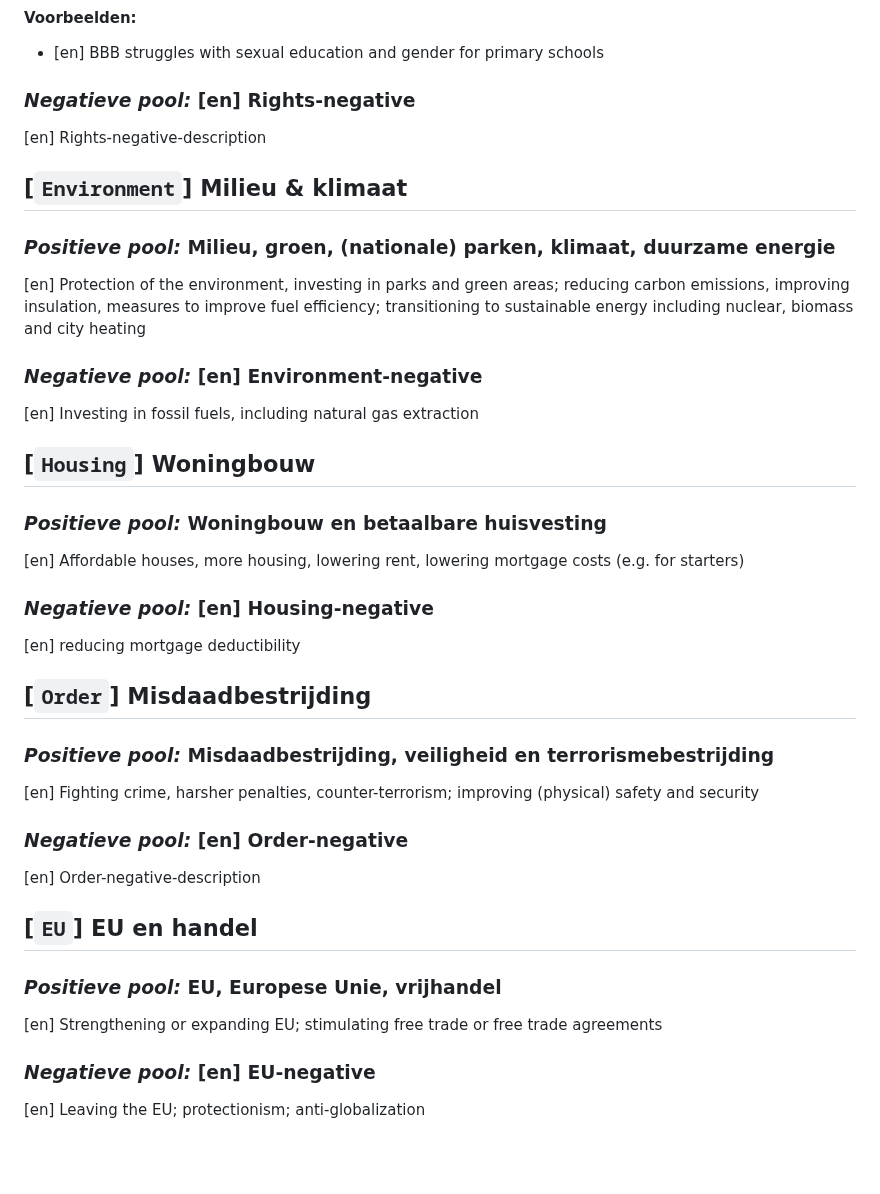
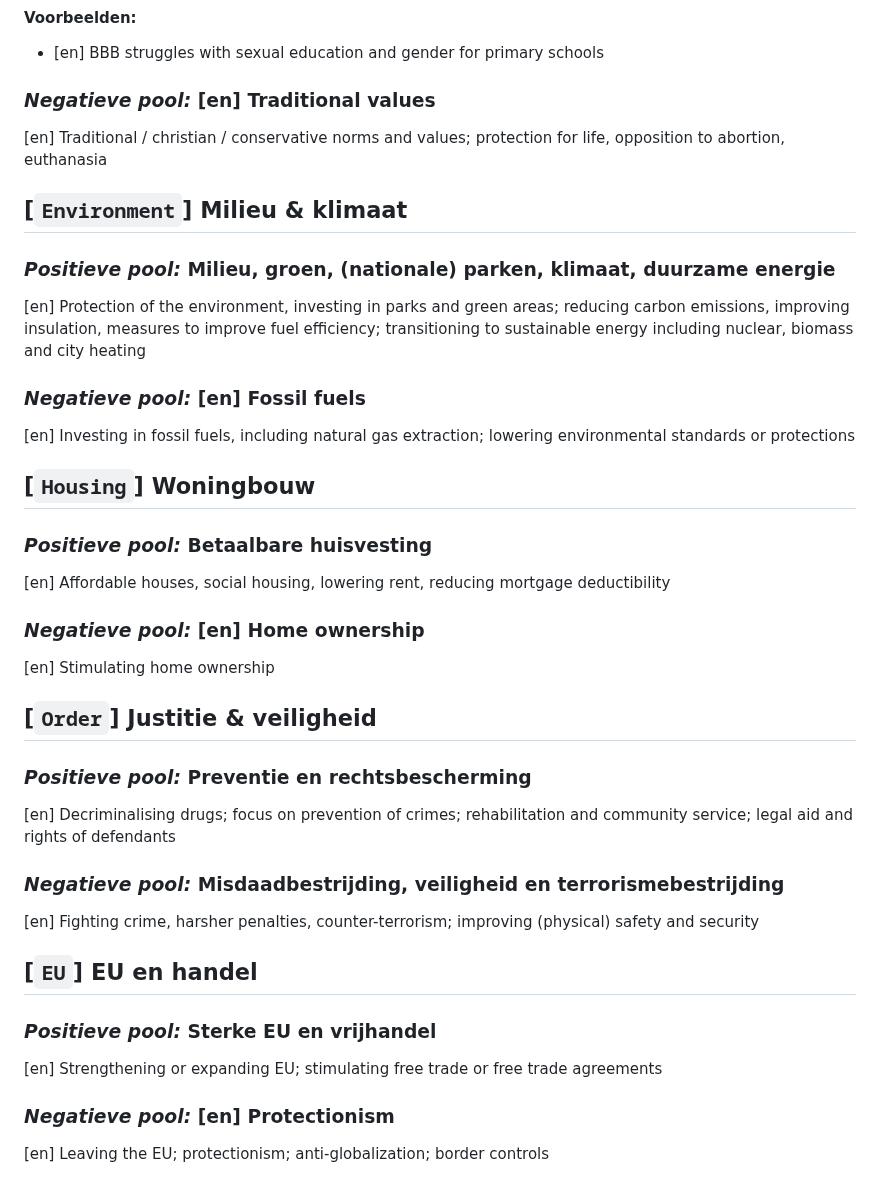
Before and after one commit to vanatteveldt/issuepositions, a Markdown page: annotations/topics-nl.md, the part around the change. Rendered like a GitHub page; blank space fills up the shorter version.

Commit message:
[Action codebook.yml] Created topic files from topics.yml

```diff
--- a/annotations/topics-nl.md
+++ b/annotations/topics-nl.md
@@ -129,8 +129,8 @@ Terugdringen stikstofuitstoot landbouw, inkrimpen veestapel, duurzame landbouw,
 - [en] BBB struggles with sexual education and gender for primary schools
 
 
-### _Negatieve pool:_ **[en] Rights-negative**
-[en] Rights-negative-description
+### _Negatieve pool:_ **[en] Traditional values**
+[en] Traditional / christian / conservative norms and values; protection for life, opposition to abortion, euthanasia
 
 
 
@@ -139,35 +139,35 @@ Terugdringen stikstofuitstoot landbouw, inkrimpen veestapel, duurzame landbouw,
 ### _Positieve pool:_ **Milieu, groen, (nationale) parken, klimaat, duurzame energie**
 [en] Protection of the environment, investing in parks and green areas; reducing carbon emissions, improving insulation, measures to improve fuel efficiency; transitioning to sustainable energy including nuclear, biomass and city heating
 
-### _Negatieve pool:_ **[en] Environment-negative**
-[en] Investing in fossil fuels, including natural gas extraction
+### _Negatieve pool:_ **[en] Fossil fuels**
+[en] Investing in fossil fuels, including natural gas extraction; lowering environmental standards or protections
 
 
 
 ## [`Housing`] Woningbouw
 
-### _Positieve pool:_ **Woningbouw en betaalbare huisvesting**
-[en] Affordable houses, more housing, lowering rent, lowering mortgage costs (e.g. for starters)
+### _Positieve pool:_ **Betaalbare huisvesting**
+[en] Affordable houses, social housing, lowering rent, reducing mortgage deductibility
 
-### _Negatieve pool:_ **[en] Housing-negative**
-[en] reducing mortgage deductibility
+### _Negatieve pool:_ **[en] Home ownership**
+[en] Stimulating home ownership
 
 
 
-## [`Order`] Misdaadbestrijding
+## [`Order`] Justitie & veiligheid
 
-### _Positieve pool:_ **Misdaadbestrijding, veiligheid en terrorismebestrijding**
+### _Positieve pool:_ **Preventie en rechtsbescherming**
+[en] Decriminalising drugs; focus on prevention of crimes; rehabilitation and community service; legal aid and rights of defendants
+
+### _Negatieve pool:_ **Misdaadbestrijding, veiligheid en terrorismebestrijding**
 [en] Fighting crime, harsher penalties, counter-terrorism; improving (physical) safety and security
-
-### _Negatieve pool:_ **[en] Order-negative**
-[en] Order-negative-description
 
 
 
 ## [`EU`] EU en handel
 
-### _Positieve pool:_ **EU, Europese Unie, vrijhandel**
+### _Positieve pool:_ **Sterke EU en vrijhandel**
 [en] Strengthening or expanding EU; stimulating free trade or free trade agreements
 
-### _Negatieve pool:_ **[en] EU-negative**
-[en] Leaving the EU; protectionism; anti-globalization
+### _Negatieve pool:_ **[en] Protectionism**
+[en] Leaving the EU; protectionism; anti-globalization; border controls
```
Also changed, not shown: annotations/topics-en.md (+16 -16 lines).
